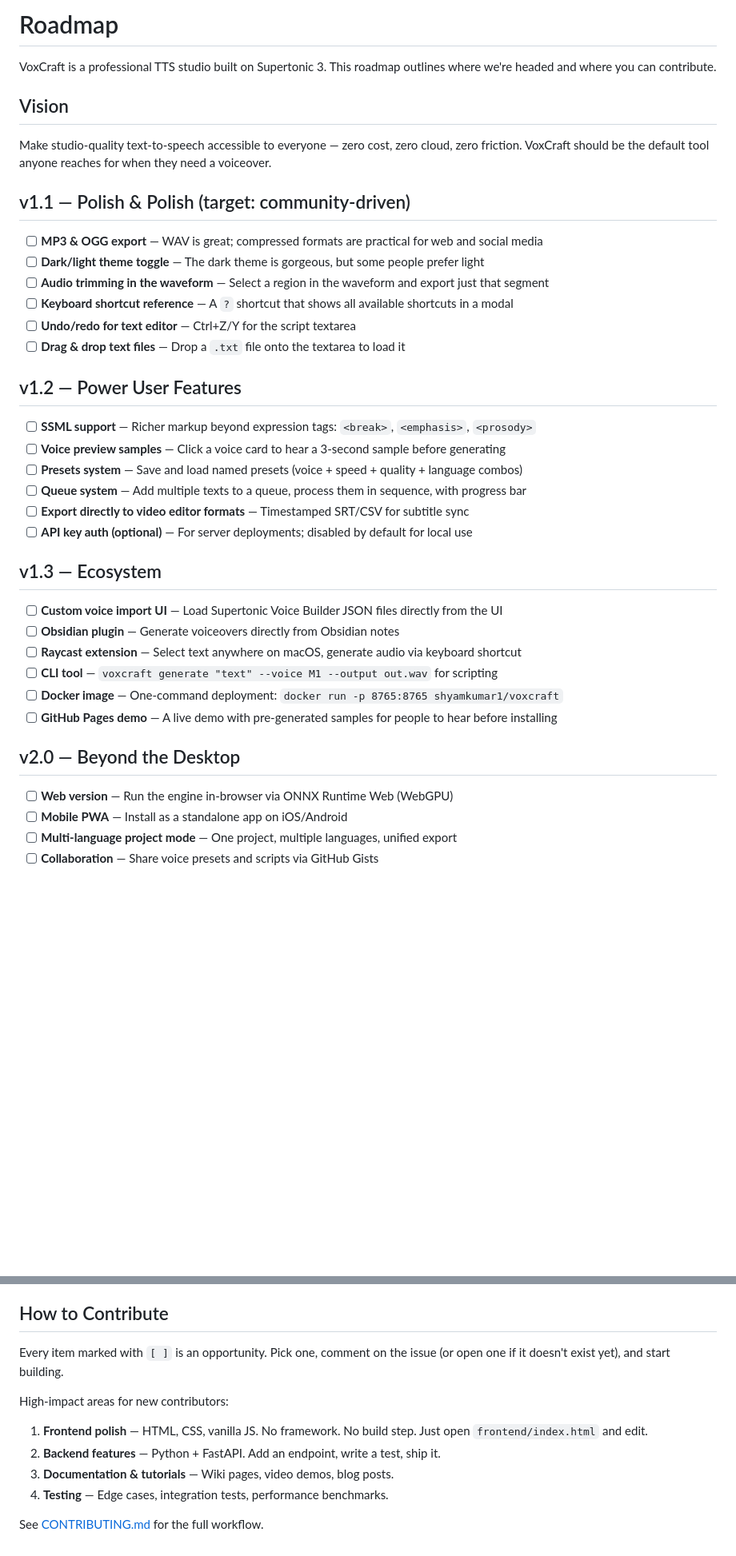
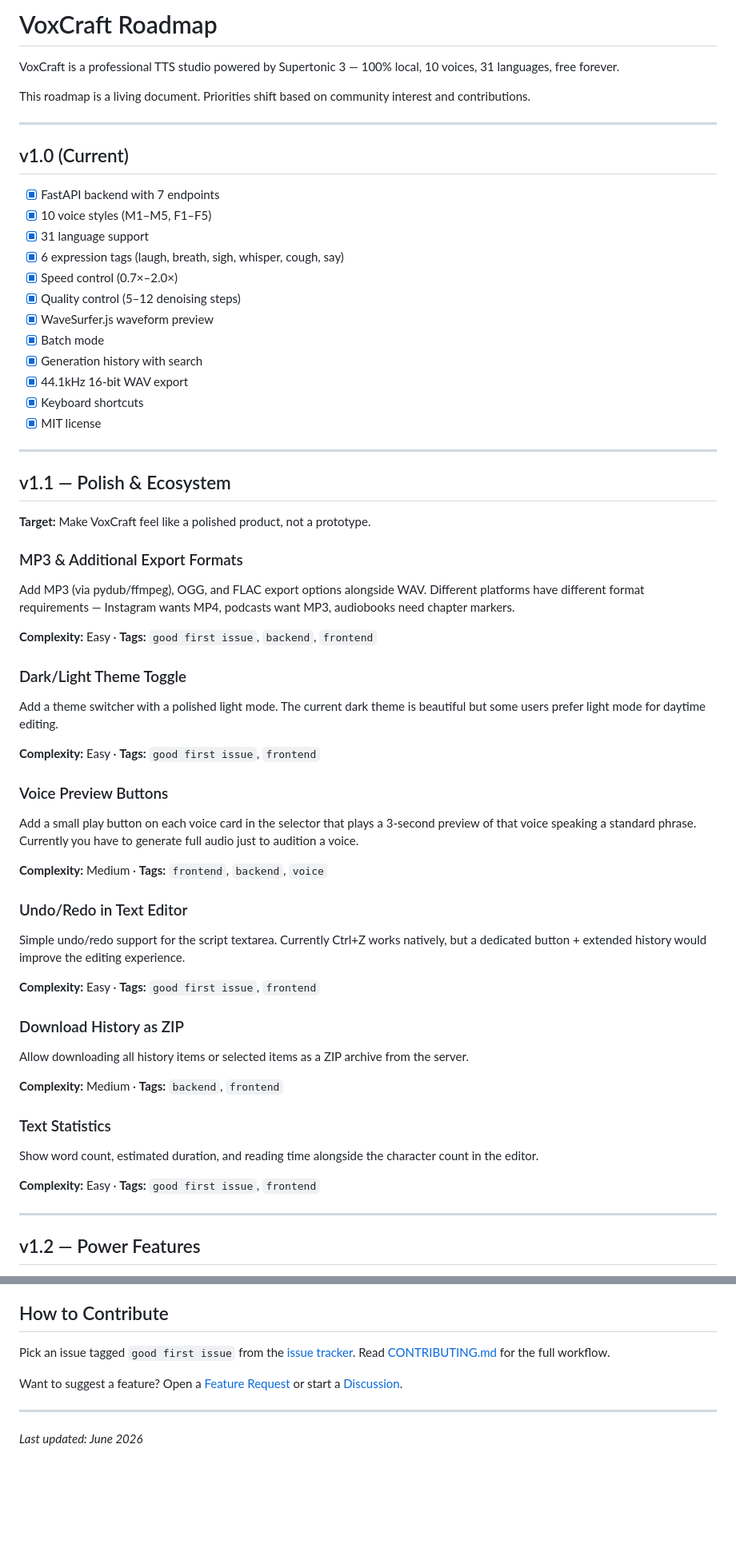
Before and after one commit to ShyamKumar1/voxcraft, a Markdown page: ROADMAP.md, 2 parts joined by grey strips. Shown at 80% size. Rendered like a GitHub page; blank space fills up the shorter version.

```diff
--- a/ROADMAP.md
+++ b/ROADMAP.md
@@ -1,41 +1,63 @@
-# Roadmap
+# VoxCraft Roadmap
 
-VoxCraft is a professional TTS studio built on Supertonic 3. This roadmap outlines where we're headed and where you can contribute.
+VoxCraft is a professional TTS studio powered by Supertonic 3 — 100% local, 10 voices, 31 languages, free forever.
 
-## Vision
+This roadmap is a living document. Priorities shift based on community interest and contributions.
 
-Make studio-quality text-to-speech accessible to everyone — zero cost, zero cloud, zero friction. VoxCraft should be the default tool anyone reaches for when they need a voiceover.
+---
 
-## v1.1 — Polish & Polish (target: community-driven)
+## v1.0 (Current)
 
-- [ ] **MP3 & OGG export** — WAV is great; compressed formats are practical for web and social media
-- [ ] **Dark/light theme toggle** — The dark theme is gorgeous, but some people prefer light
-- [ ] **Audio trimming in the waveform** — Select a region in the waveform and export just that segment
-- [ ] **Keyboard shortcut reference** — A `?` shortcut that shows all available shortcuts in a modal
-- [ ] **Undo/redo for text editor** — Ctrl+Z/Y for the script textarea
-- [ ] **Drag & drop text files** — Drop a `.txt` file onto the textarea to load it
+- [x] FastAPI backend with 7 endpoints
+- [x] 10 voice styles (M1–M5, F1–F5)
+- [x] 31 language support
+- [x] 6 expression tags (laugh, breath, sigh, whisper, cough, say)
+- [x] Speed control (0.7×–2.0×)
+- [x] Quality control (5–12 denoising steps)
+- [x] WaveSurfer.js waveform preview
+- [x] Batch mode
+- [x] Generation history with search
+- [x] 44.1kHz 16-bit WAV export
+- [x] Keyboard shortcuts
+- [x] MIT license
 
-## v1.2 — Power User Features
+---
 
-- [ ] **SSML support** — Richer markup beyond expression tags: `<break>`, `<emphasis>`, `<prosody>`
-- [ ] **Voice preview samples** — Click a voice card to hear a 3-second sample before generating
-- [ ] **Presets system** — Save and load named presets (voice + speed + quality + language combos)
-- [ ] **Queue system** — Add multiple texts to a queue, process them in sequence, with progress bar
-- [ ] **Export directly to video editor formats** — Timestamped SRT/CSV for subtitle sync
-- [ ] **API key auth (optional)** — For server deployments; disabled by default for local use
+## v1.1 — Polish & Ecosystem
 
-## v1.3 — Ecosystem
+**Target:** Make VoxCraft feel like a polished product, not a prototype.
 
-- [ ] **Custom voice import UI** — Load Supertonic Voice Builder JSON files directly from the UI
-- [ ] **Obsidian plugin** — Generate voiceovers directly from Obsidian notes
-- [ ] **Raycast extension** — Select text anywhere on macOS, generate audio via keyboard shortcut
-- [ ] **CLI tool** — `voxcraft generate "text" --voice M1 --output out.wav` for scripting
-- [ ] **Docker image** — One-command deployment: `docker run -p 8765:8765 shyamkumar1/voxcraft`
-- [ ] **GitHub Pages demo** — A live demo with pre-generated samples for people to hear before installing
+### MP3 & Additional Export Formats
+Add MP3 (via pydub/ffmpeg), OGG, and FLAC export options alongside WAV. Different platforms have different format requirements — Instagram wants MP4, podcasts want MP3, audiobooks need chapter markers.
 
-## v2.0 — Beyond the Desktop
+**Complexity:** Easy · **Tags:** `good first issue`, `backend`, `frontend`
 
-- [ ] **Web version** — Run the engine in-browser via ONNX Runtime Web (WebGPU)
-- [ ] **Mobile PWA** — Install as a standalone app on iOS/Android
-- [ ] **Multi-language project mode** — One project, multiple languages, unified export
-- [ ] **Collaboration** — Share voice presets and scripts via GitHub Gists
+### Dark/Light Theme Toggle
+Add a theme switcher with a polished light mode. The current dark theme is beautiful but some users prefer light mode for daytime editing.
+
+**Complexity:** Easy · **Tags:** `good first issue`, `frontend`
+
+### Voice Preview Buttons
+Add a small play button on each voice card in the selector that plays a 3-second preview of that voice speaking a standard phrase. Currently you have to generate full audio just to audition a voice.
+
+**Complexity:** Medium · **Tags:** `frontend`, `backend`, `voice`
+
+### Undo/Redo in Text Editor
+Simple undo/redo support for the script textarea. Currently Ctrl+Z works natively, but a dedicated button + extended history would improve the editing experience.
+
+**Complexity:** Easy · **Tags:** `good first issue`, `frontend`
+
+### Download History as ZIP
+Allow downloading all history items or selected items as a ZIP archive from the server.
+
+**Complexity:** Medium · **Tags:** `backend`, `frontend`
+
+### Text Statistics
+Show word count, estimated duration, and reading time alongside the character count in the editor.
+
+**Complexity:** Easy · **Tags:** `good first issue`, `frontend`
+
+---
+
+## v1.2 — Power Features
+
@@ -42,13 +139,10 @@ Make studio-quality text-to-speech accessible to everyone — zero cost, zero cl
 
 ## How to Contribute
 
-Every item marked with `[ ]` is an opportunity. Pick one, comment on the issue (or open one if it doesn't exist yet), and start building.
+Pick an issue tagged `good first issue` from the [issue tracker](https://github.com/ShyamKumar1/voxcraft/issues). Read [CONTRIBUTING.md](https://github.com/ShyamKumar1/voxcraft/blob/main/CONTRIBUTING.md) for the full workflow.
 
-High-impact areas for new contributors:
+Want to suggest a feature? Open a [Feature Request](https://github.com/ShyamKumar1/voxcraft/issues/new?template=feature_request.md) or start a [Discussion](https://github.com/ShyamKumar1/voxcraft/discussions).
 
-1. **Frontend polish** — HTML, CSS, vanilla JS. No framework. No build step. Just open `frontend/index.html` and edit.
-2. **Backend features** — Python + FastAPI. Add an endpoint, write a test, ship it.
-3. **Documentation & tutorials** — Wiki pages, video demos, blog posts.
-4. **Testing** — Edge cases, integration tests, performance benchmarks.
+---
 
-See [CONTRIBUTING.md](CONTRIBUTING.md) for the full workflow.
+*Last updated: June 2026*
```
Also changed, not shown: other parts of ROADMAP.md (+75 -0 lines).
